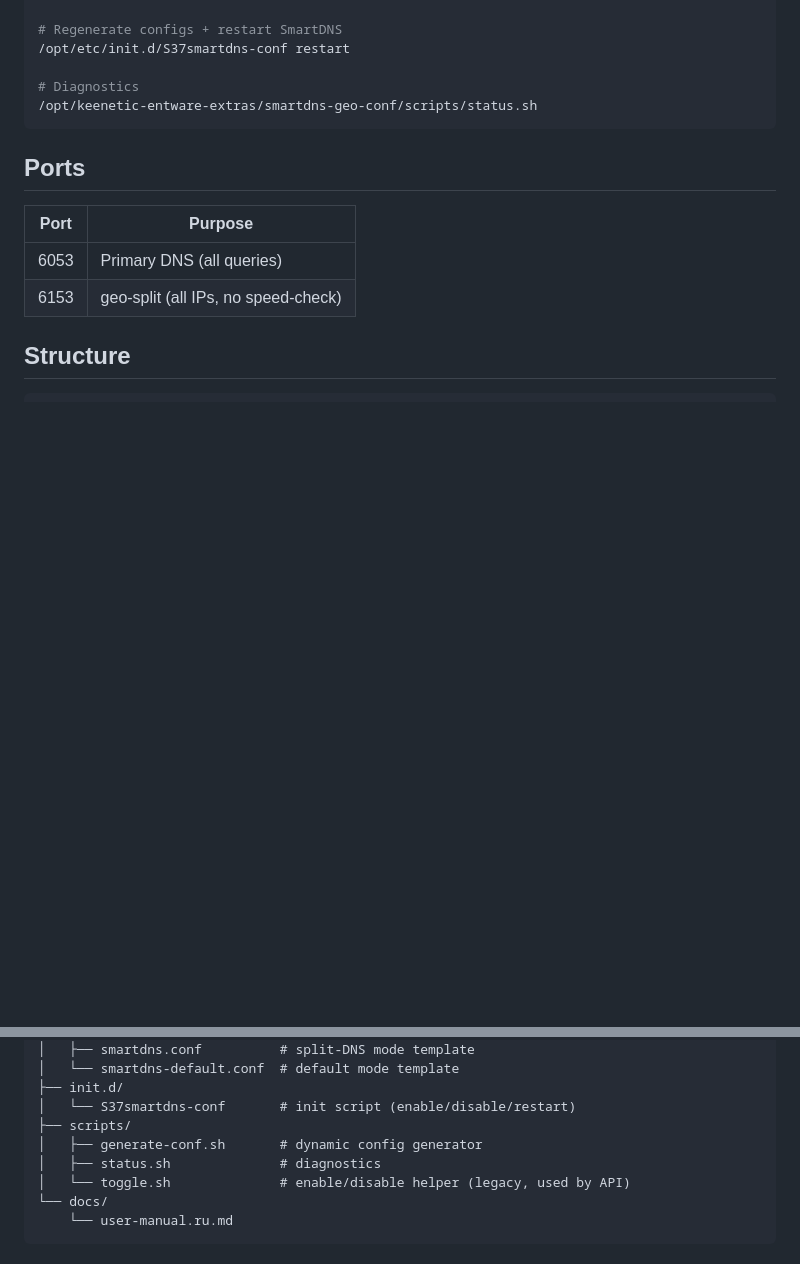
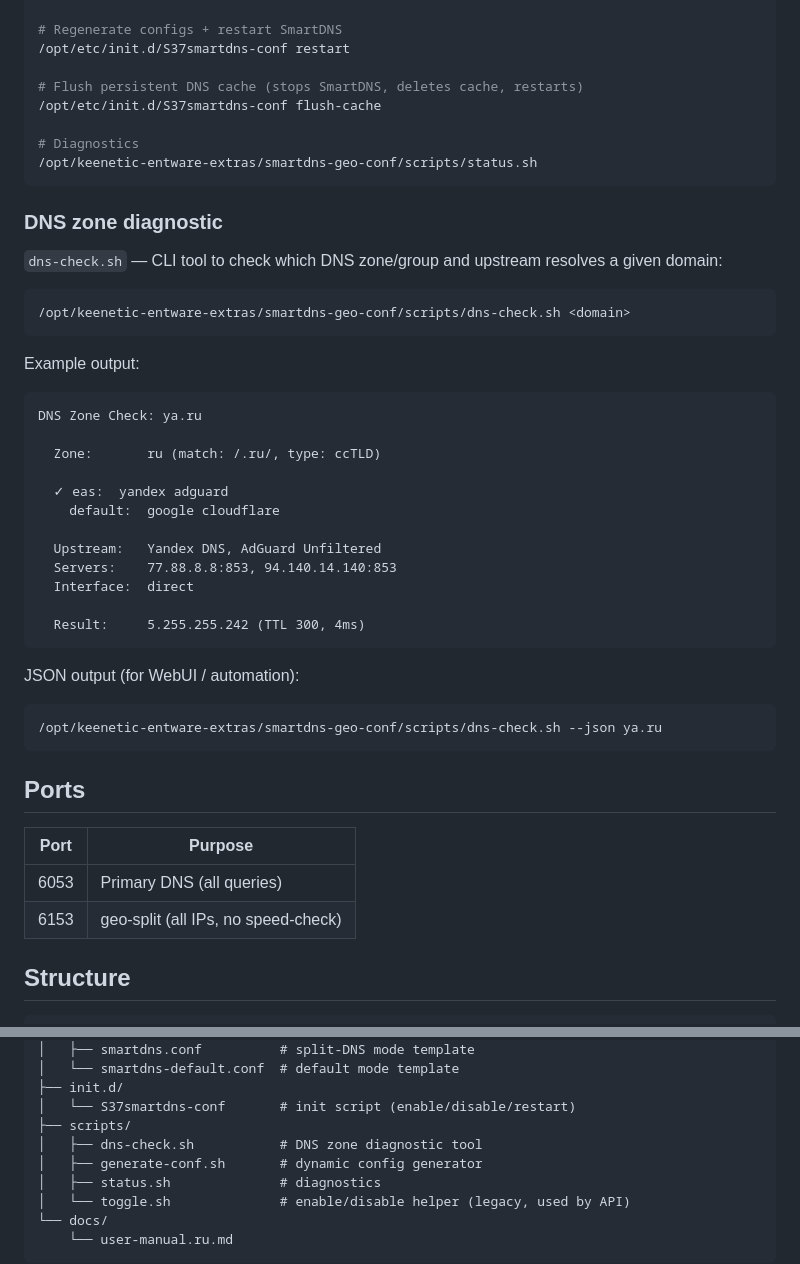
Before and after one commit to 0xkee/keenetic-entware-extras, a Markdown page: smartdns-geo-conf/README.md, 2 parts joined by grey strips. GitHub-like rendering; blank space fills up the shorter version.

````diff
--- a/smartdns-geo-conf/README.md
+++ b/smartdns-geo-conf/README.md
@@ -215,8 +215,40 @@ OTHER_DNS_INTERFACES="nwg3 nwg4"
 # Regenerate configs + restart SmartDNS
 /opt/etc/init.d/S37smartdns-conf restart
 
+# Flush persistent DNS cache (stops SmartDNS, deletes cache, restarts)
+/opt/etc/init.d/S37smartdns-conf flush-cache
+
 # Diagnostics
 /opt/keenetic-entware-extras/smartdns-geo-conf/scripts/status.sh
+```
+
+### DNS zone diagnostic
+
+`dns-check.sh` — CLI tool to check which DNS zone/group and upstream resolves a given domain:
+
+```sh
+/opt/keenetic-entware-extras/smartdns-geo-conf/scripts/dns-check.sh <domain>
+```
+
+Example output:
+```
+DNS Zone Check: ya.ru
+
+  Zone:       ru (match: /.ru/, type: ccTLD)
+
+  ✓ eas:  yandex adguard
+    default:  google cloudflare
+
+  Upstream:   Yandex DNS, AdGuard Unfiltered
+  Servers:    77.88.8.8:853, 94.140.14.140:853
+  Interface:  direct
+
+  Result:     5.255.255.242 (TTL 300, 4ms)
+```
+
+JSON output (for WebUI / automation):
+```sh
+/opt/keenetic-entware-extras/smartdns-geo-conf/scripts/dns-check.sh --json ya.ru
 ```
 
 ## Ports
@@ -241,6 +273,7 @@ smartdns-geo-conf/
 ├── init.d/
 │   └── S37smartdns-conf       # init script (enable/disable/restart)
 ├── scripts/
+│   ├── dns-check.sh           # DNS zone diagnostic tool
 │   ├── generate-conf.sh       # dynamic config generator
 │   ├── status.sh              # diagnostics
 │   └── toggle.sh              # enable/disable helper (legacy, used by API)
````
Also changed, not shown: smartdns-geo-conf/docs/user-manual.ru.md (+46 -3 lines).
